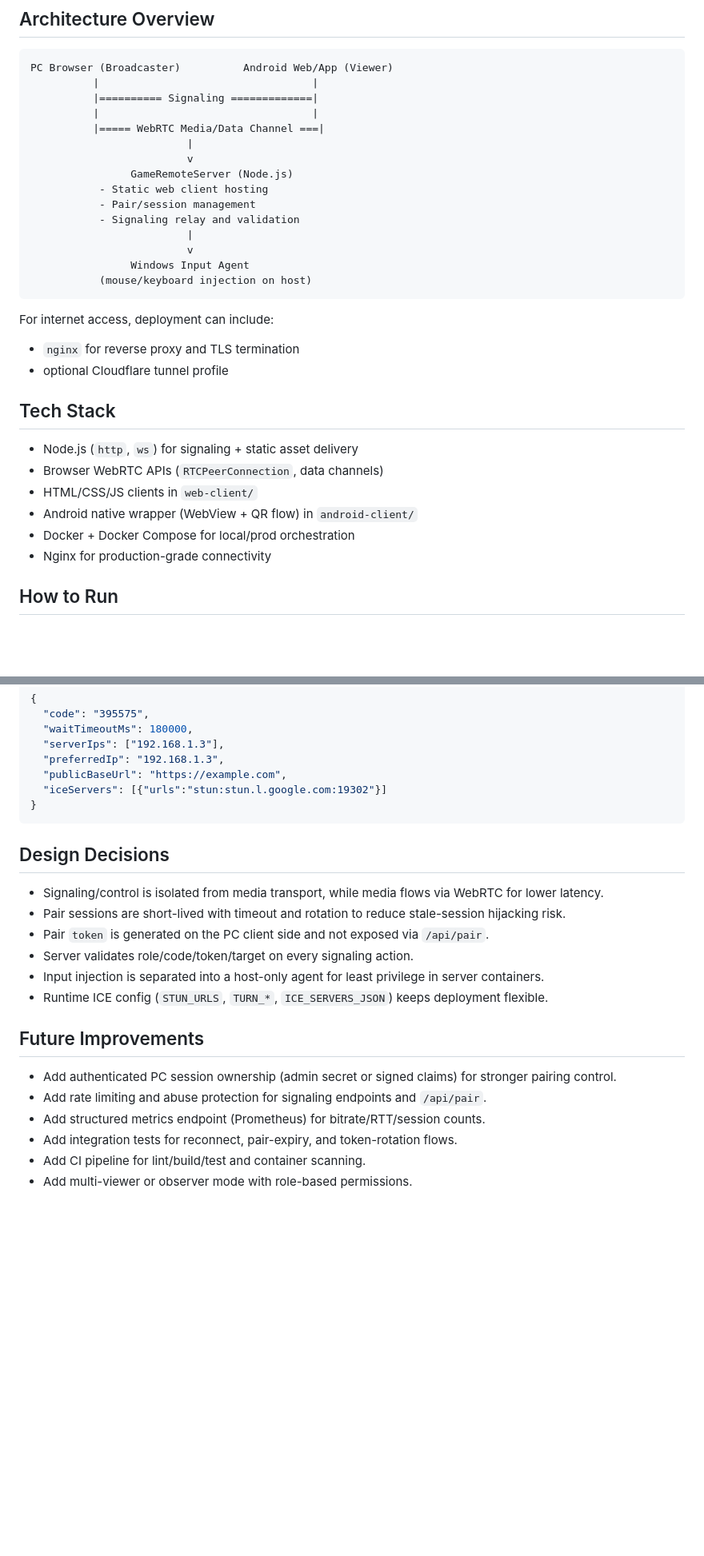
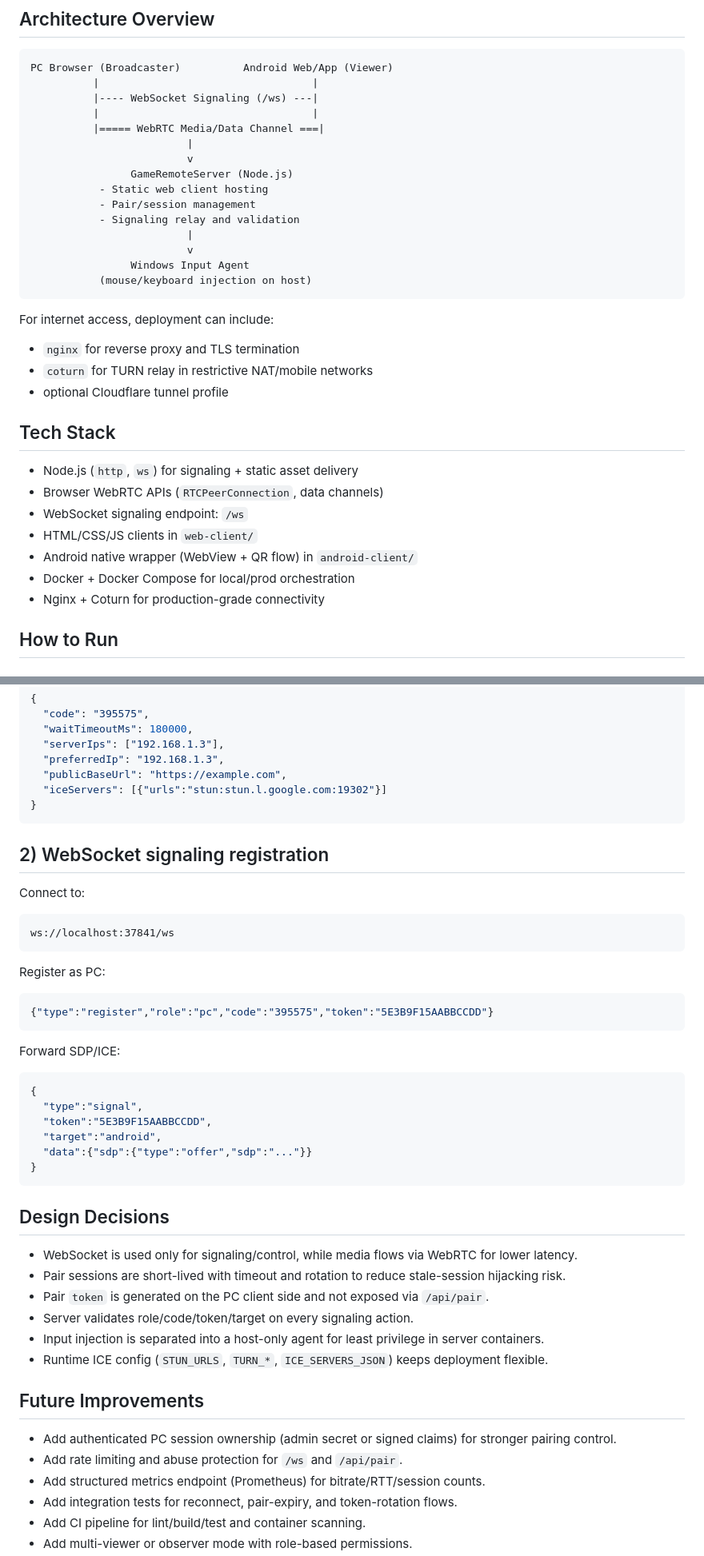
Before and after one commit to MustafaBulu/GameRemoteServer, a Markdown page: README.md, 2 parts joined by grey strips. Shown at 80% size. Rendered like a GitHub page; blank space fills up the shorter version.

Commit message:
Restore README WebSocket/Coturn content except header icons

````diff
--- a/README.md
+++ b/README.md
@@ -34,7 +34,7 @@ Backend service for low-latency PC screen streaming to Android with remote input
 ```text
 PC Browser (Broadcaster)          Android Web/App (Viewer)
           |                                  |
-          |========== Signaling =============|
+          |---- WebSocket Signaling (/ws) ---|
           |                                  |
           |===== WebRTC Media/Data Channel ===|
                          |
@@ -51,16 +51,18 @@ PC Browser (Broadcaster)          Android Web/App (Viewer)
 
 For internet access, deployment can include:
 - `nginx` for reverse proxy and TLS termination
+- `coturn` for TURN relay in restrictive NAT/mobile networks
 - optional Cloudflare tunnel profile
 
 ## Tech Stack
 
 - Node.js (`http`, `ws`) for signaling + static asset delivery
 - Browser WebRTC APIs (`RTCPeerConnection`, data channels)
+- WebSocket signaling endpoint: `/ws`
 - HTML/CSS/JS clients in `web-client/`
 - Android native wrapper (WebView + QR flow) in `android-client/`
 - Docker + Docker Compose for local/prod orchestration
-- Nginx for production-grade connectivity
+- Nginx + Coturn for production-grade connectivity
 
 ## How to Run
 
@@ -147,9 +149,34 @@ Example response:
 }
 ```
 
+## 2) WebSocket signaling registration
+
+Connect to:
+
+```text
+ws://localhost:37841/ws
+```
+
+Register as PC:
+
+```json
+{"type":"register","role":"pc","code":"395575","token":"5E3B9F15AABBCCDD"}
+```
+
+Forward SDP/ICE:
+
+```json
+{
+  "type":"signal",
+  "token":"5E3B9F15AABBCCDD",
+  "target":"android",
+  "data":{"sdp":{"type":"offer","sdp":"..."}}
+}
+```
+
 ## Design Decisions
 
-- Signaling/control is isolated from media transport, while media flows via WebRTC for lower latency.
+- WebSocket is used only for signaling/control, while media flows via WebRTC for lower latency.
 - Pair sessions are short-lived with timeout and rotation to reduce stale-session hijacking risk.
 - Pair `token` is generated on the PC client side and not exposed via `/api/pair`.
 - Server validates role/code/token/target on every signaling action.
@@ -159,7 +186,7 @@ Example response:
 ## Future Improvements
 
 - Add authenticated PC session ownership (admin secret or signed claims) for stronger pairing control.
-- Add rate limiting and abuse protection for signaling endpoints and `/api/pair`.
+- Add rate limiting and abuse protection for `/ws` and `/api/pair`.
 - Add structured metrics endpoint (Prometheus) for bitrate/RTT/session counts.
 - Add integration tests for reconnect, pair-expiry, and token-rotation flows.
 - Add CI pipeline for lint/build/test and container scanning.
````
Also changed, not shown: other parts of README.md (+1 -1 lines).
